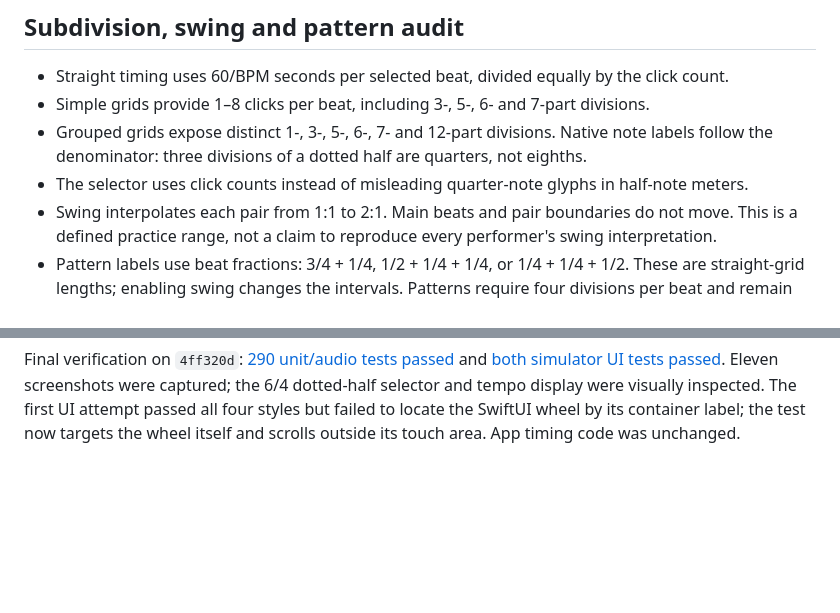
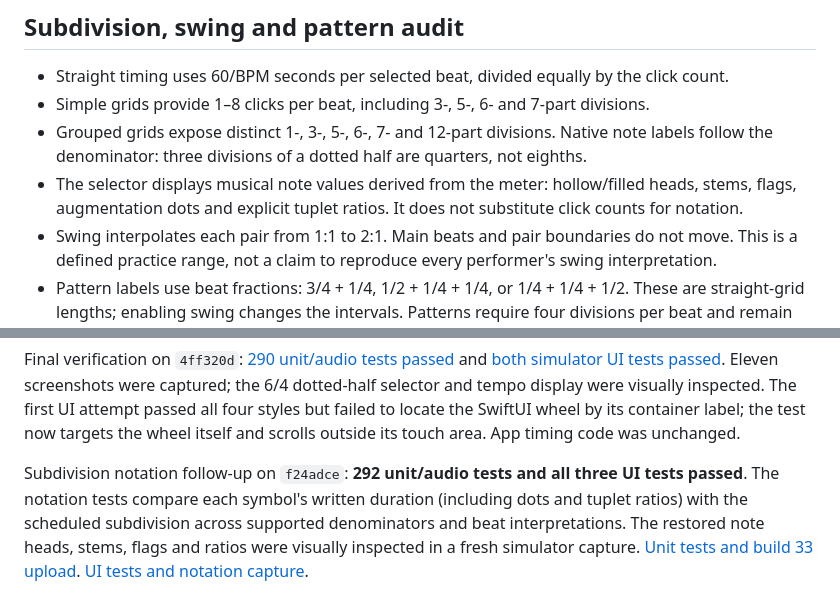
Before and after one commit to whyisjacob/metronome, a Markdown page: MUSIC-THEORY-AUDIT.md, 2 parts joined by grey strips. Drawn GitHub-style; blank space fills up the shorter version.

```diff
--- a/MUSIC-THEORY-AUDIT.md
+++ b/MUSIC-THEORY-AUDIT.md
@@ -31,7 +31,8 @@ song does not suddenly become three times faster. New exports explicitly persist
 - Simple grids provide 1–8 clicks per beat, including 3-, 5-, 6- and 7-part divisions.
 - Grouped grids expose distinct 1-, 3-, 5-, 6-, 7- and 12-part divisions. Native note labels follow
   the denominator: three divisions of a dotted half are quarters, not eighths.
-- The selector uses click counts instead of misleading quarter-note glyphs in half-note meters.
+- The selector displays musical note values derived from the meter: hollow/filled heads, stems,
+  flags, augmentation dots and explicit tuplet ratios. It does not substitute click counts for notation.
 - Swing interpolates each pair from 1:1 to 2:1. Main beats and pair boundaries do not move.
   This is a defined practice range, not a claim to reproduce every performer's swing interpretation.
 - Pattern labels use beat fractions: 3/4 + 1/4, 1/2 + 1/4 + 1/4, or 1/4 + 1/4 + 1/2.
@@ -77,3 +78,10 @@ and [both simulator UI tests passed](https://github.com/whyisjacob/metronome/act
 Eleven screenshots were captured; the 6/4 dotted-half selector and tempo display were visually inspected.
 The first UI attempt passed all four styles but failed to locate the SwiftUI wheel by its container label;
 the test now targets the wheel itself and scrolls outside its touch area. App timing code was unchanged.
+
+Subdivision notation follow-up on `f24adce`: **292 unit/audio tests and all three UI tests passed**.
+The notation tests compare each symbol's written duration (including dots and tuplet ratios) with
+the scheduled subdivision across supported denominators and beat interpretations. The restored
+note heads, stems, flags and ratios were visually inspected in a fresh simulator capture.
+[Unit tests and build 33 upload](https://github.com/whyisjacob/metronome/actions/runs/35902995245).
+[UI tests and notation capture](https://github.com/whyisjacob/metronome/actions/runs/35902995012).
```
Also changed, not shown: RELEASE-READINESS.md (+13 -1 lines).
